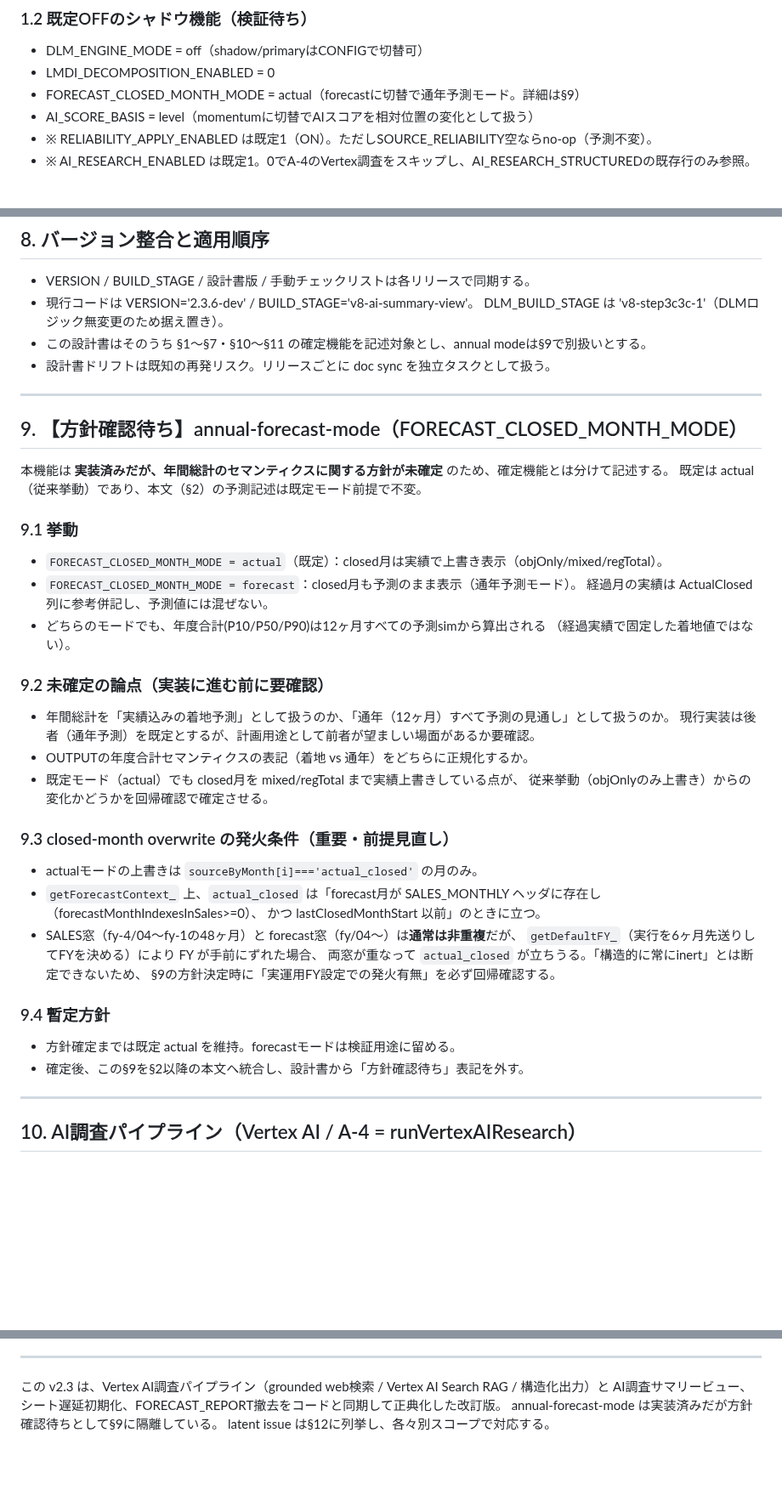
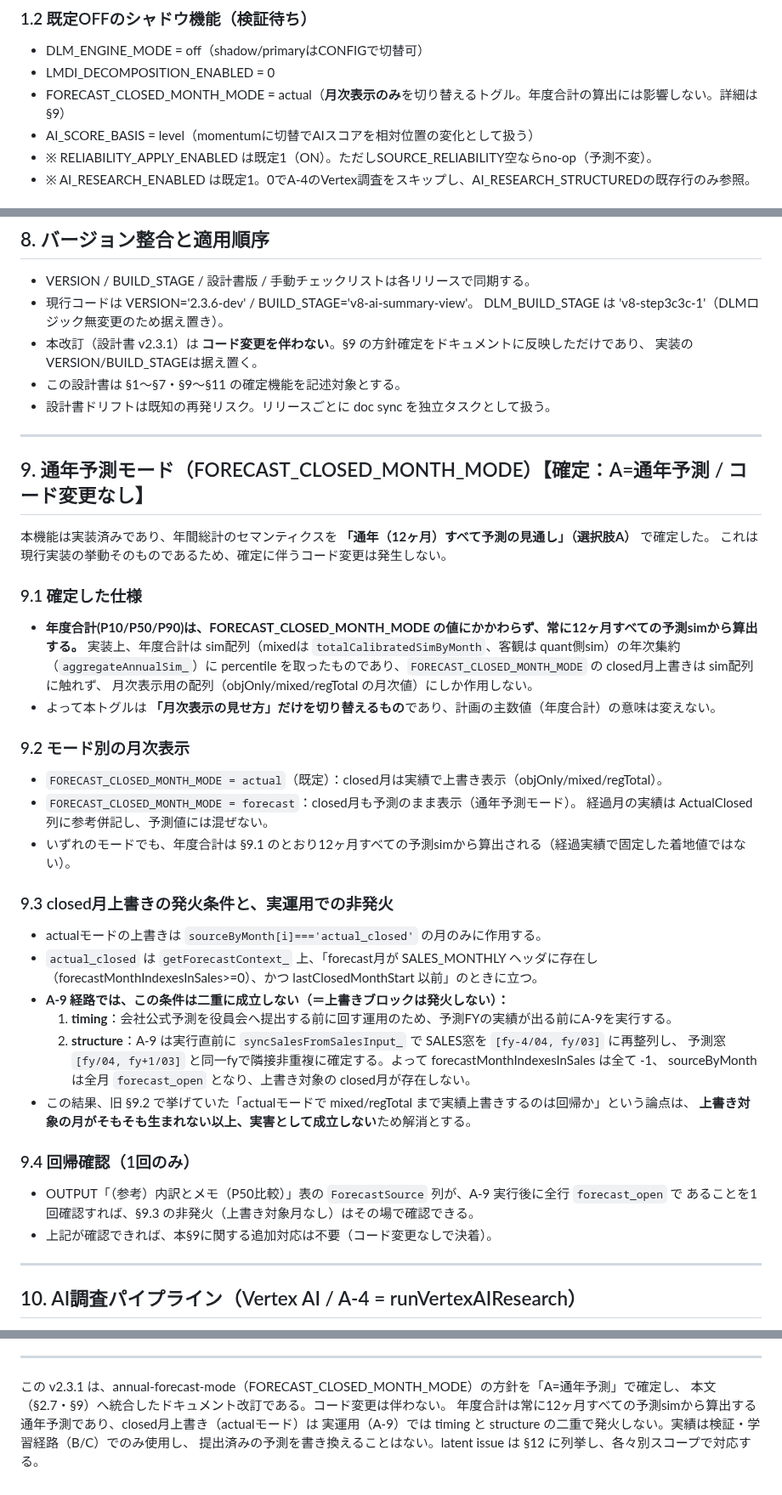
Before and after one commit to yukihiro-murai/Forecast_Agent, a Markdown page: DESIGN_RECOMMENDATION_JA.md, 3 parts joined by grey strips. Shown at 85% size. Rendered like a GitHub page; blank space fills up the shorter version.

```diff
--- a/DESIGN_RECOMMENDATION_JA.md
+++ b/DESIGN_RECOMMENDATION_JA.md
@@ -62,7 +67,7 @@
 ### 1.2 既定OFFのシャドウ機能（検証待ち）
 - DLM_ENGINE_MODE = off（shadow/primaryはCONFIGで切替可）
 - LMDI_DECOMPOSITION_ENABLED = 0
-- FORECAST_CLOSED_MONTH_MODE = actual（forecastに切替で通年予測モード。詳細は§9）
+- FORECAST_CLOSED_MONTH_MODE = actual（**月次表示のみ**を切り替えるトグル。年度合計の算出には影響しない。詳細は§9）
 - AI_SCORE_BASIS = level（momentumに切替でAIスコアを相対位置の変化として扱う）
 - ※ RELIABILITY_APPLY_ENABLED は既定1（ON）。ただしSOURCE_RELIABILITY空ならno-op（予測不変）。
 - ※ AI_RESEARCH_ENABLED は既定1。0でA-4のVertex調査をスキップし、AI_RESEARCH_STRUCTUREDの既存行のみ参照。
@@ -268,41 +298,46 @@ v1.8では未実装と記載していたが、現行実装で完了している
 - VERSION / BUILD_STAGE / 設計書版 / 手動チェックリストは各リリースで同期する。
 - 現行コードは VERSION='2.3.6-dev' / BUILD_STAGE='v8-ai-summary-view'。
   DLM_BUILD_STAGE は 'v8-step3c3c-1'（DLMロジック無変更のため据え置き）。
-- この設計書はそのうち §1〜§7・§10〜§11 の確定機能を記述対象とし、annual modeは§9で別扱いとする。
+- 本改訂（設計書 v2.3.1）は **コード変更を伴わない**。§9 の方針確定をドキュメントに反映しただけであり、
+  実装のVERSION/BUILD_STAGEは据え置く。
+- この設計書は §1〜§7・§9〜§11 の確定機能を記述対象とする。
 - 設計書ドリフトは既知の再発リスク。リリースごとに doc sync を独立タスクとして扱う。
 
 ---
 
-## 9. 【方針確認待ち】annual-forecast-mode（FORECAST_CLOSED_MONTH_MODE）
-本機能は **実装済みだが、年間総計のセマンティクスに関する方針が未確定** のため、確定機能とは分けて記述する。
-既定は actual（従来挙動）であり、本文（§2）の予測記述は既定モード前提で不変。
+## 9. 通年予測モード（FORECAST_CLOSED_MONTH_MODE）【確定：A=通年予測 / コード変更なし】
+本機能は実装済みであり、年間総計のセマンティクスを **「通年（12ヶ月）すべて予測の見通し」（選択肢A）** で確定した。
+これは現行実装の挙動そのものであるため、確定に伴うコード変更は発生しない。
 
-### 9.1 挙動
+### 9.1 確定した仕様
+- **年度合計(P10/P50/P90)は、FORECAST_CLOSED_MONTH_MODE の値にかかわらず、常に12ヶ月すべての予測simから算出する。**
+  実装上、年度合計は sim配列（mixedは `totalCalibratedSimByMonth`、客観は quant側sim）の年次集約（`aggregateAnnualSim_`）に
+  percentile を取ったものであり、`FORECAST_CLOSED_MONTH_MODE` の closed月上書きは sim配列に触れず、
+  月次表示用の配列（objOnly/mixed/regTotal の月次値）にしか作用しない。
+- よって本トグルは **「月次表示の見せ方」だけを切り替えるもの**であり、計画の主数値（年度合計）の意味は変えない。
+
+### 9.2 モード別の月次表示
 - `FORECAST_CLOSED_MONTH_MODE = actual`（既定）：closed月は実績で上書き表示（objOnly/mixed/regTotal）。
 - `FORECAST_CLOSED_MONTH_MODE = forecast`：closed月も予測のまま表示（通年予測モード）。
   経過月の実績は ActualClosed 列に参考併記し、予測値には混ぜない。
-- どちらのモードでも、年度合計(P10/P50/P90)は12ヶ月すべての予測simから算出される
-  （経過実績で固定した着地値ではない）。
+- いずれのモードでも、年度合計は §9.1 のとおり12ヶ月すべての予測simから算出される（経過実績で固定した着地値ではない）。
 
-### 9.2 未確定の論点（実装に進む前に要確認）
-- 年間総計を「実績込みの着地予測」として扱うのか、「通年（12ヶ月）すべて予測の見通し」として扱うのか。
-  現行実装は後者（通年予測）を既定とするが、計画用途として前者が望ましい場面があるか要確認。
-- OUTPUTの年度合計セマンティクスの表記（着地 vs 通年）をどちらに正規化するか。
-- 既定モード（actual）でも closed月を mixed/regTotal まで実績上書きしている点が、
-  従来挙動（objOnlyのみ上書き）からの変化かどうかを回帰確認で確定させる。
+### 9.3 closed月上書きの発火条件と、実運用での非発火
+- actualモードの上書きは `sourceByMonth[i]==='actual_closed'` の月のみに作用する。
+- `actual_closed` は `getForecastContext_` 上、「forecast月が SALES_MONTHLY ヘッダに存在し
+  （forecastMonthIndexesInSales>=0）、かつ lastClosedMonthStart 以前」のときに立つ。
+- **A-9 経路では、この条件は二重に成立しない（＝上書きブロックは発火しない）：**
+  1. **timing**：会社公式予測を役員会へ提出する前に回す運用のため、予測FYの実績が出る前にA-9を実行する。
+  2. **structure**：A-9 は実行直前に `syncSalesFromSalesInput_` で SALES窓を `[fy-4/04, fy/03]` に再整列し、
+     予測窓 `[fy/04, fy+1/03]` と同一fyで隣接非重複に確定する。よって forecastMonthIndexesInSales は全て -1、
+     sourceByMonth は全月 `forecast_open` となり、上書き対象の closed月が存在しない。
+- この結果、旧 §9.2 で挙げていた「actualモードで mixed/regTotal まで実績上書きするのは回帰か」という論点は、
+  **上書き対象の月がそもそも生まれない以上、実害として成立しない**ため解消とする。
 
-### 9.3 closed-month overwrite の発火条件（重要・前提見直し）
-- actualモードの上書きは `sourceByMonth[i]==='actual_closed'` の月のみ。
-- `getForecastContext_` 上、`actual_closed` は「forecast月が SALES_MONTHLY ヘッダに存在し（forecastMonthIndexesInSales>=0）、
-  かつ lastClosedMonthStart 以前」のときに立つ。
-- SALES窓（fy-4/04〜fy-1の48ヶ月）と forecast窓（fy/04〜）は**通常は非重複**だが、
-  `getDefaultFY_`（実行を6ヶ月先送りしてFYを決める）により FY が手前にずれた場合、
-  両窓が重なって `actual_closed` が立ちうる。「構造的に常にinert」とは断定できないため、
-  §9の方針決定時に「実運用FY設定での発火有無」を必ず回帰確認する。
-
-### 9.4 暫定方針
-- 方針確定までは既定 actual を維持。forecastモードは検証用途に留める。
-- 確定後、この§9を§2以降の本文へ統合し、設計書から「方針確認待ち」表記を外す。
+### 9.4 回帰確認（1回のみ）
+- OUTPUT「（参考）内訳とメモ（P50比較）」表の `ForecastSource` 列が、A-9 実行後に全行 `forecast_open` で
+  あることを1回確認すれば、§9.3 の非発火（上書き対象月なし）はその場で確認できる。
+- 上記が確認できれば、本§9に関する追加対応は不要（コード変更なしで決着）。
 
 ---
 
@@ -384,7 +419,8 @@ A-4実行時に writeAIResearchSummaryView_ が AI_RESEARCH シートを再描
 
 ---
 
-この v2.3 は、Vertex AI調査パイプライン（grounded web検索 / Vertex AI Search RAG / 構造化出力）と
-AI調査サマリービュー、シート遅延初期化、FORECAST_REPORT撤去をコードと同期して正典化した改訂版。
-annual-forecast-mode は実装済みだが方針確認待ちとして§9に隔離している。
-latent issue は§12に列挙し、各々別スコープで対応する。
+この v2.3.1 は、annual-forecast-mode（FORECAST_CLOSED_MONTH_MODE）の方針を「A=通年予測」で確定し、
+本文（§2.7・§9）へ統合したドキュメント改訂である。コード変更は伴わない。
+年度合計は常に12ヶ月すべての予測simから算出する通年予測であり、closed月上書き（actualモード）は
+実運用（A-9）では timing と structure の二重で発火しない。実績は検証・学習経路（B/C）でのみ使用し、
+提出済みの予測を書き換えることはない。latent issue は §12 に列挙し、各々別スコープで対応する。
```
Also changed, not shown: other parts of DESIGN_RECOMMENDATION_JA.md (+46 -16 lines).
